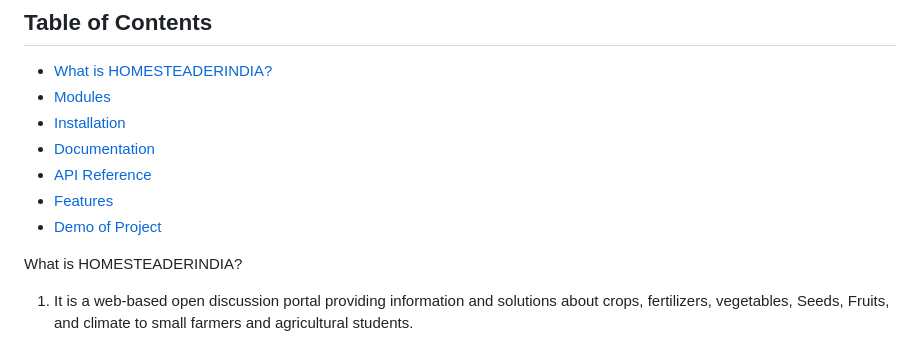
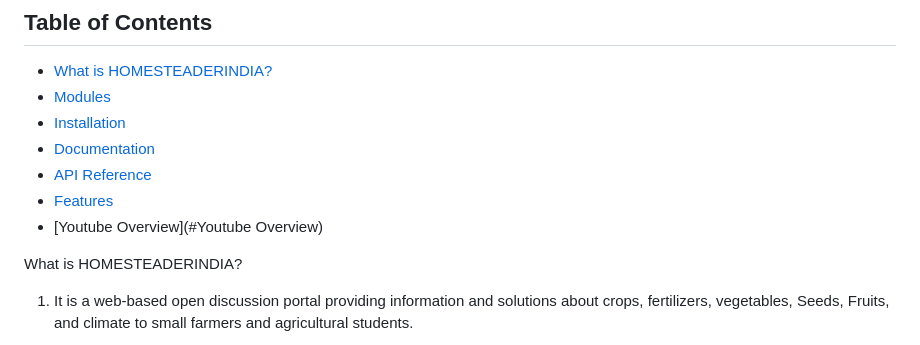
Before and after one commit to GauravPatilGR/HOMESTEADERINDIA-Spring-Boot-Java-Project, a Markdown page: README.md, the part around one of its changes. Drawn GitHub-style.

```diff
--- a/README.md
+++ b/README.md
@@ -19,7 +19,7 @@
 - [Documentation](#documentation)
 - [API Reference](#api-reference)
 - [Features](#features)
-- [Demo of Project](#demo-of-project)
+- [Youtube Overview](#Youtube Overview)
 
  What is  HOMESTEADERINDIA?
 
```
Also changed, not shown: other parts of README.md (+1 -1 lines).
